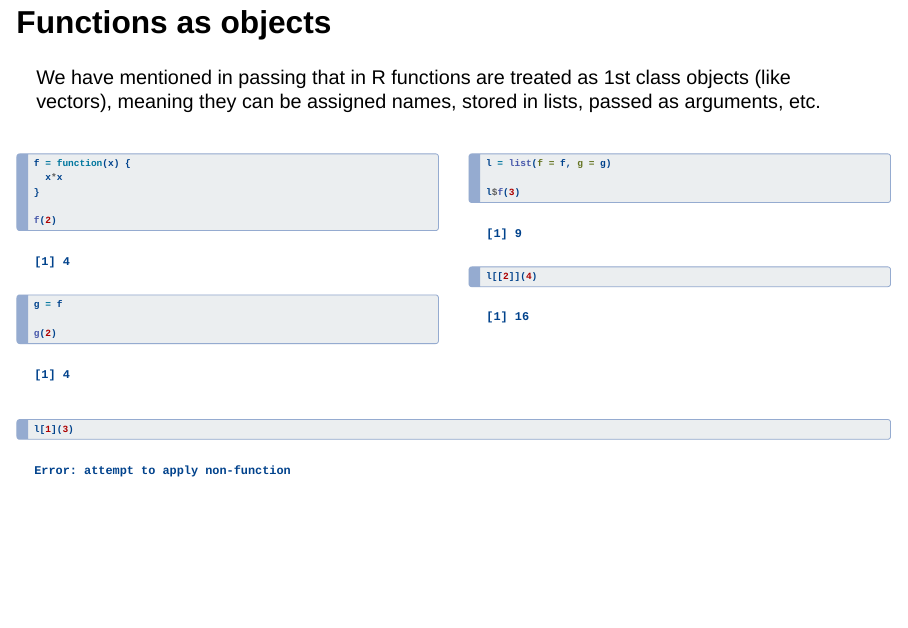
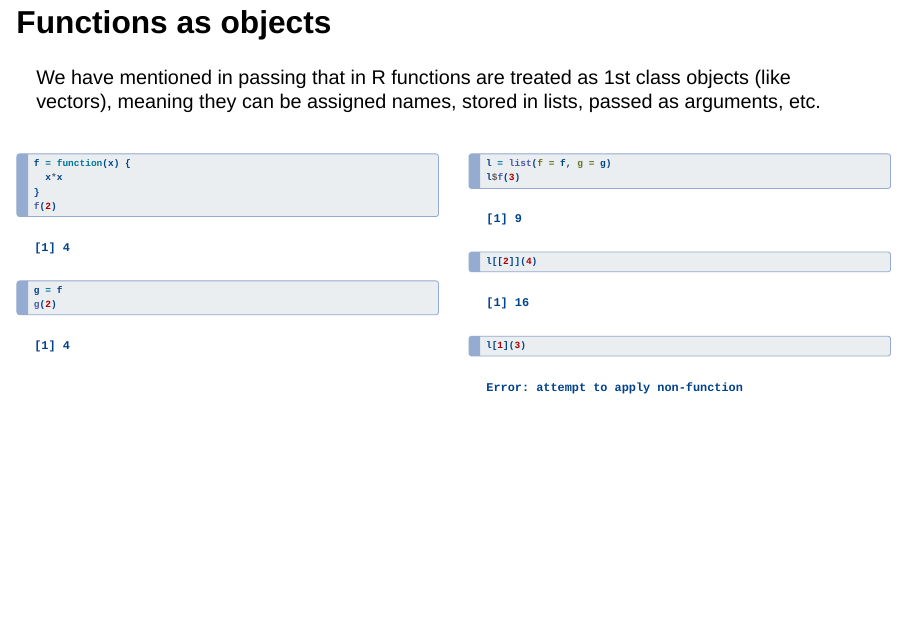
Before and after one commit to sta523-fa24/sta523-fa24.github.io, a Quarto document (static/slides/Lec08.qmd): page 4 of 37. Rendered offline with R 4.5, knitr and Pandoc in place of Quarto, with nearby package versions; drawn as Slidy slides in place of the format the file asks for; code that draws random numbers runs with fixed seeds of ours; some code elsewhere in the file could not run offline.

Commit message:
Make update

````diff
--- a/static/slides/Lec08.qmd
+++ b/static/slides/Lec08.qmd
@@ -48,11 +48,10 @@ We have mentioned in passing that in R functions are treated as 1st class object
 f = function(x) {
   x*x
 }
-
 f(2)
-
+```
+```{r}
 g = f
-
 g(2)
 ```
 :::
@@ -60,19 +59,17 @@ g(2)
 ```{r}
 #| error: True
 l = list(f = f, g = g)
-
 l$f(3)
 l[[2]](4)
+```
+```{r}
+#| error: True
+l[1](3)
 ```
 :::
 ::::
 
-. . .
 
-```{r}
-#| error: True
-l[1](3)
-```
 
 
 ## Functions as arguments
````
Also changed, not shown: docs/slides/Lec08.qmd (+6 -9 lines), 2 other files.
